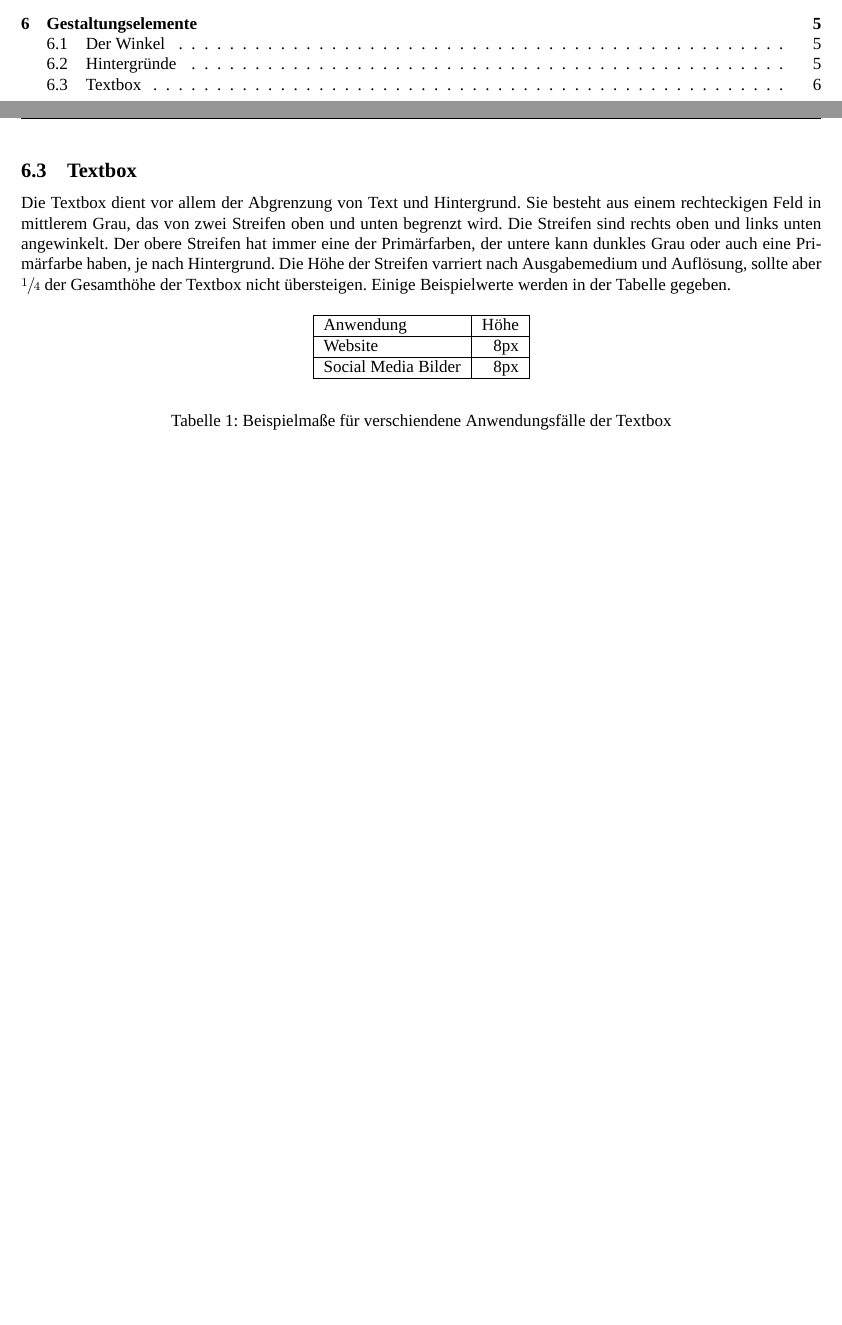
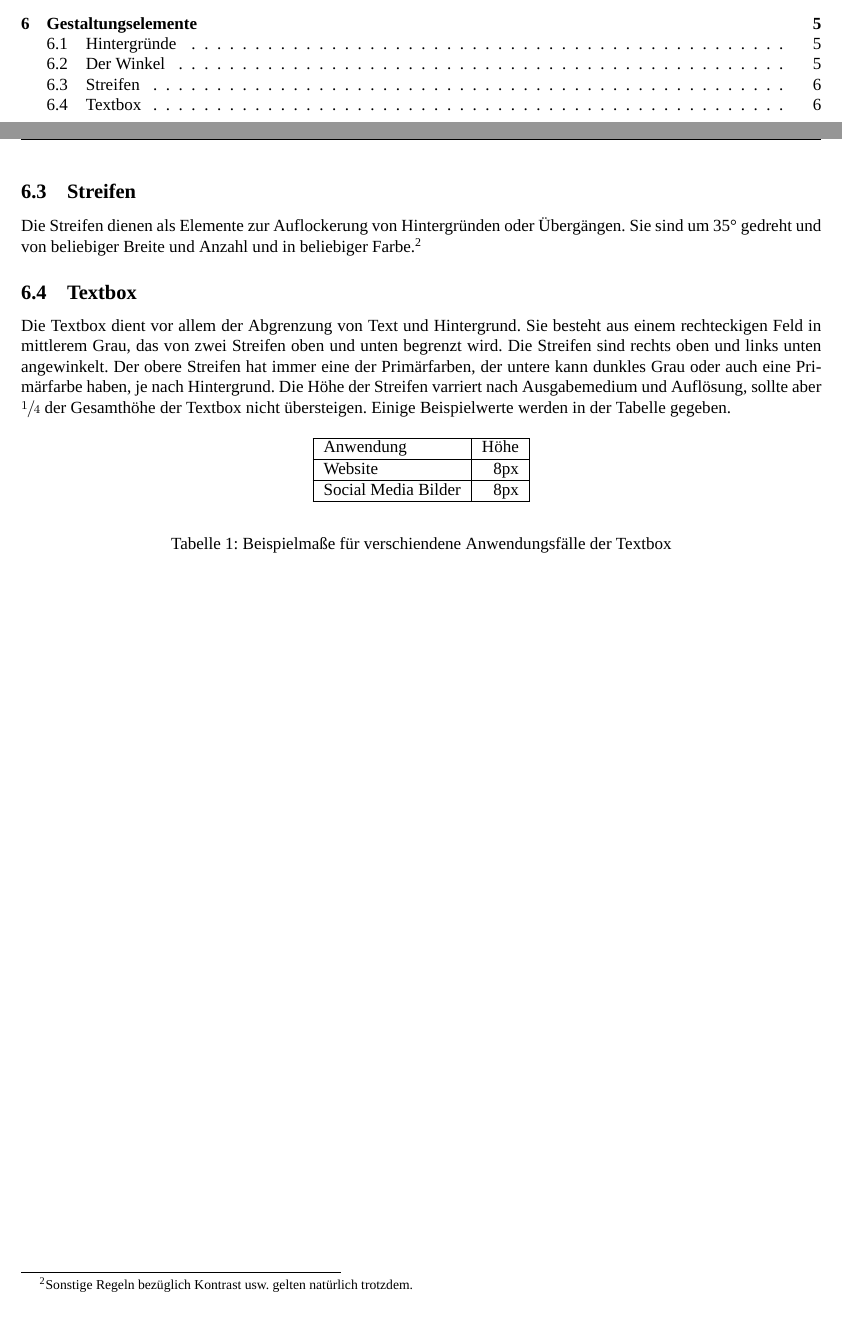
Before and after one commit to Leipzig-eSports/CorporateDesign, a LaTeX document (cd.tex): two parts of pages 2 and 7 of 7, joined at a grey line, cut so that both start at the same text. Compiled offline with XeLaTeX; a missing font is replaced by an installed copy or a similar font.

Commit message:
Added stripes as design element

```diff
--- a/cd.tex
+++ b/cd.tex
@@ -183,3 +188,5 @@ Alle Elemente deren Linien nicht parallel zu den Dokumenträndern verlaufen, sol
 
 %illustrationen/grafiken hier
 
+\subsection{Streifen}
+Die Streifen dienen als Elemente zur Auflockerung von Hintergründen oder Übergängen. Sie sind um 35° gedreht und von beliebiger Breite und Anzahl und in beliebiger Farbe.\footnote{Sonstige Regeln bezüglich Kontrast usw. gelten natürlich trotzdem.}
@@ -188,5 +193,5 @@ Hintergründe sollten so wenig Kontrast wie möglich aufweisen, um nicht mit Inh
 
-% beispielgrafiken hier
+%bilder hier
 
 \subsection{Textbox}
 Die Textbox dient vor allem der Abgrenzung von Text und Hintergrund. Sie besteht aus einem rechteckigen Feld in mittlerem Grau, das von zwei Streifen oben und unten begrenzt wird. Die Streifen sind rechts oben und links unten angewinkelt. Der obere Streifen hat immer eine der Primärfarben, der untere kann dunkles Grau oder auch eine Primärfarbe haben, je nach Hintergrund. Die Höhe der Streifen varriert nach Ausgabemedium und Auflösung, sollte aber $\sfrac{1}{4}$ der Gesamthöhe der Textbox nicht übersteigen. Einige Beispielwerte werden in der Tabelle gegeben.
```
Also changed, not shown: cd.tex (7 more changed lines).
